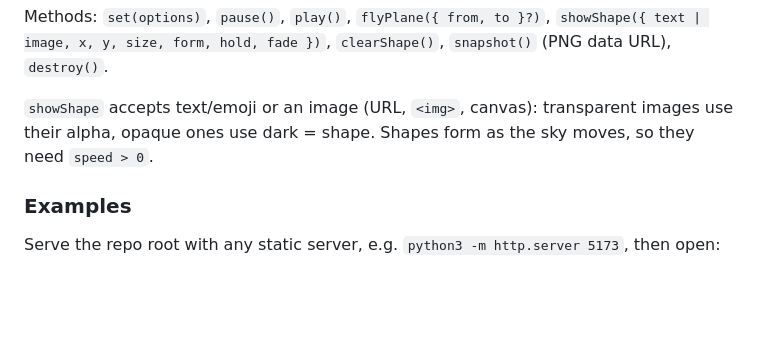
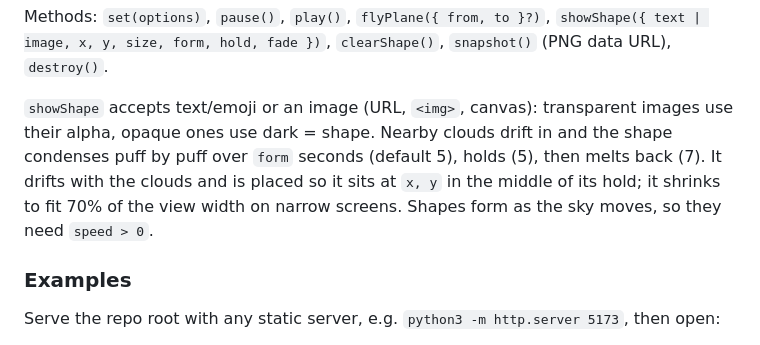
Before and after one commit to filip-pilar/sky-kit, a Markdown page: README.md, the part around the change. Drawn GitHub-style; blank space fills up the shorter version.

Commit message:
Shapes fit narrow screens and are centred mid-hold (they drift with the clouds); refreshed previews with the summer default

```diff
--- a/README.md
+++ b/README.md
@@ -64,7 +64,7 @@ Props are the options below; changing a prop updates the sky live, and removing
 
 Methods: `set(options)`, `pause()`, `play()`, `flyPlane({ from, to }?)`, `showShape({ text | image, x, y, size, form, hold, fade })`, `clearShape()`, `snapshot()` (PNG data URL), `destroy()`.
 
-`showShape` accepts text/emoji or an image (URL, `<img>`, canvas): transparent images use their alpha, opaque ones use dark = shape. Shapes form as the sky moves, so they need `speed > 0`.
+`showShape` accepts text/emoji or an image (URL, `<img>`, canvas): transparent images use their alpha, opaque ones use dark = shape. Nearby clouds drift in and the shape condenses puff by puff over `form` seconds (default 5), holds (5), then melts back (7). It drifts with the clouds and is placed so it sits at `x, y` in the middle of its hold; it shrinks to fit 70% of the view width on narrow screens. Shapes form as the sky moves, so they need `speed > 0`.
 
 ### Examples
 
```
Also changed, not shown: docs/preview-pastel.png, 4 other files.
